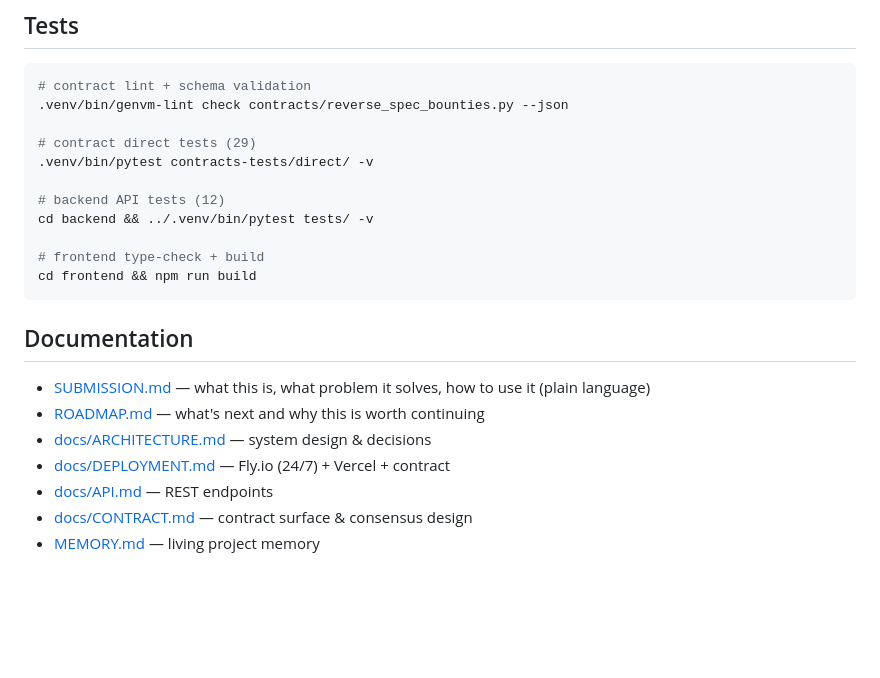
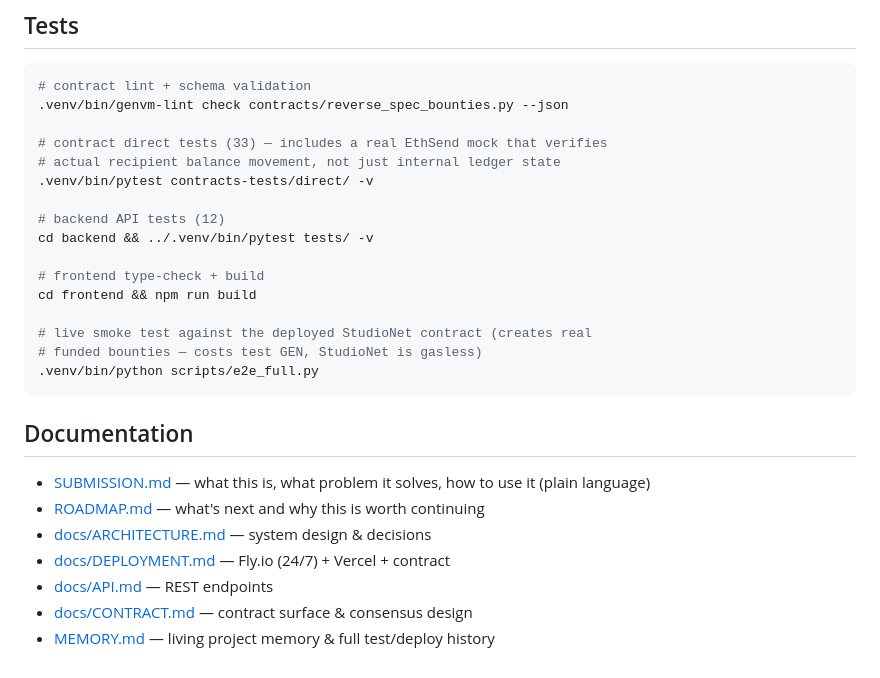
Before and after one commit to zoefunds/Reverse-Spec, a Markdown page: README.md, the part around one of its changes. Drawn GitHub-style; blank space fills up the shorter version.

````diff
--- a/README.md
+++ b/README.md
@@ -69,7 +96,8 @@ npm run dev   # http://localhost:3000
 # contract lint + schema validation
 .venv/bin/genvm-lint check contracts/reverse_spec_bounties.py --json
 
-# contract direct tests (29)
+# contract direct tests (33) — includes a real EthSend mock that verifies
+# actual recipient balance movement, not just internal ledger state
 .venv/bin/pytest contracts-tests/direct/ -v
 
 # backend API tests (12)
@@ -77,6 +105,10 @@ cd backend && ../.venv/bin/pytest tests/ -v
 
 # frontend type-check + build
 cd frontend && npm run build
+
+# live smoke test against the deployed StudioNet contract (creates real
+# funded bounties — costs test GEN, StudioNet is gasless)
+.venv/bin/python scripts/e2e_full.py
 ```
 
 ## Documentation
@@ -87,4 +119,4 @@ cd frontend && npm run build
 - [docs/DEPLOYMENT.md](docs/DEPLOYMENT.md) — Fly.io (24/7) + Vercel + contract
 - [docs/API.md](docs/API.md) — REST endpoints
 - [docs/CONTRACT.md](docs/CONTRACT.md) — contract surface & consensus design
-- [MEMORY.md](MEMORY.md) — living project memory
+- [MEMORY.md](MEMORY.md) — living project memory & full test/deploy history
````
Also changed, not shown: other parts of README.md (+37 -10 lines).
